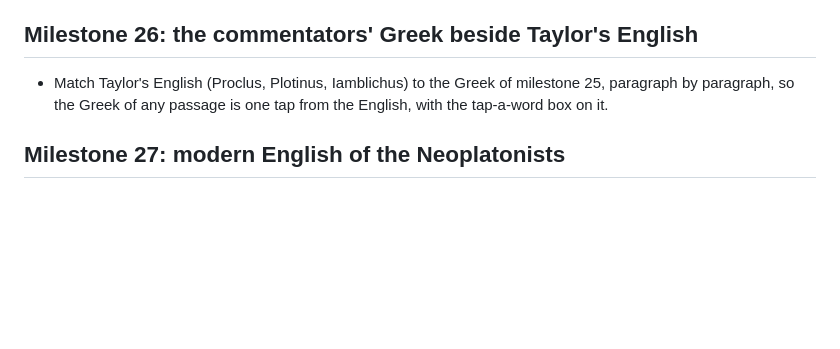
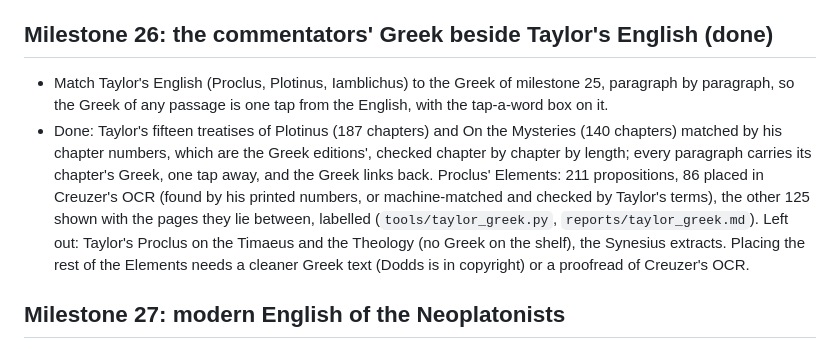
Before and after one commit to danoc505/DeckardsMusicBox, a Markdown page: platonic-workshop/ROADMAP.md, the part around the change. GitHub-like rendering; blank space fills up the shorter version.

```diff
--- a/platonic-workshop/ROADMAP.md
+++ b/platonic-workshop/ROADMAP.md
@@ -194,10 +194,17 @@ could do before. The school and curriculum ideas are left out as beyond the scop
   Olympiodorus on the Gorgias (no public-domain edition reachable) and on the Phaedo (no usable scan), Damascius' other
   commentaries, and the Greek of Proclus on the Timaeus and the Theology.
 
-## Milestone 26: the commentators' Greek beside Taylor's English
+## Milestone 26: the commentators' Greek beside Taylor's English (done)
 
 - Match Taylor's English (Proclus, Plotinus, Iamblichus) to the Greek of milestone 25, paragraph by paragraph, so the Greek of
   any passage is one tap from the English, with the tap-a-word box on it.
+- Done: Taylor's fifteen treatises of Plotinus (187 chapters) and On the Mysteries (140 chapters) matched by his chapter numbers,
+  which are the Greek editions', checked chapter by chapter by length; every paragraph carries its chapter's Greek, one tap away,
+  and the Greek links back. Proclus' Elements: 211 propositions, 86 placed in Creuzer's OCR (found by his printed numbers, or
+  machine-matched and checked by Taylor's terms), the other 125 shown with the pages they lie between, labelled
+  (`tools/taylor_greek.py`, `reports/taylor_greek.md`). Left out: Taylor's Proclus on the Timaeus and the Theology (no Greek on
+  the shelf), the Synesius extracts. Placing the rest of the Elements needs a cleaner Greek text (Dodds is in copyright) or a
+  proofread of Creuzer's OCR.
 
 ## Milestone 27: modern English of the Neoplatonists
 
```
Also changed, not shown: platonic-workshop/README.md (+24 -0 lines), platonic-workshop/reports/taylor_greek.md (added, +30 -0 lines), platonic-workshop/docs/reader-m26-taylor-greek.png (added), 10 other files.
